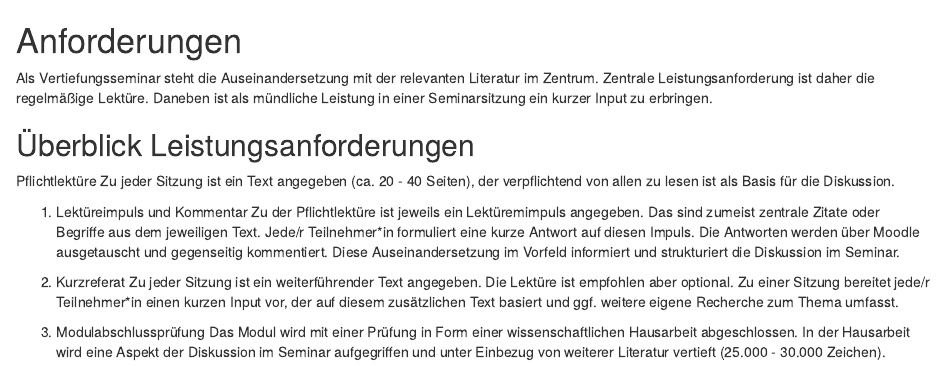
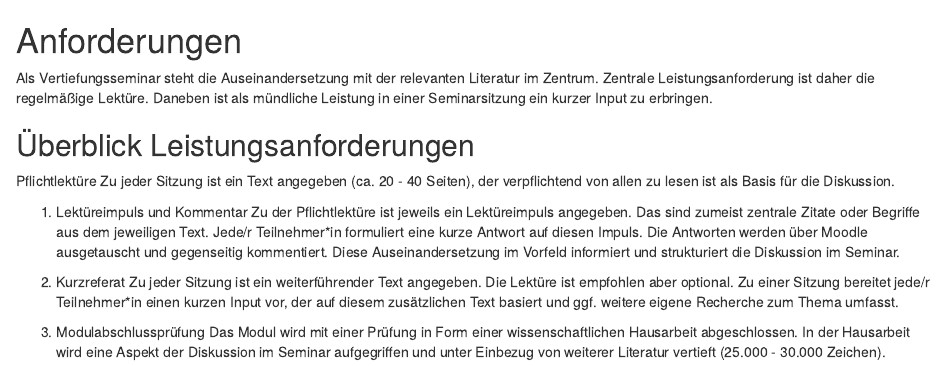
Before and after one commit to Hen-son/22-GesundheitVermittlung, an R Markdown document (02-Anforderungen.Rmd): the page in a window 1100 px wide, from its top. Rendered offline with R 4.5, knitr and Pandoc, with nearby package versions; drawn as R Markdown's standard HTML page in place of the format the file asks for.

Commit message:
Kleinkram

```diff
--- a/02-Anforderungen.Rmd
+++ b/02-Anforderungen.Rmd
@@ -6,7 +6,7 @@ Als Vertiefungsseminar steht die Auseinandersetzung mit der relevanten Literatur
 
 Pflichtlektüre Zu jeder Sitzung ist ein Text angegeben (ca. 20 - 40 Seiten), der verpflichtend von allen zu lesen ist als Basis für die Diskussion.
 
-1. Lektüreimpuls und Kommentar Zu der Pflichtlektüre ist jeweils ein Lektüremimpuls angegeben. Das sind zumeist zentrale Zitate oder Begriffe aus dem jeweiligen Text. Jede/r Teilnehmer*in formuliert eine kurze Antwort auf diesen Impuls. Die Antworten werden über Moodle ausgetauscht und gegenseitig kommentiert. Diese Auseinandersetzung im Vorfeld informiert und strukturiert die Diskussion im Seminar.
+1. Lektüreimpuls und Kommentar Zu der Pflichtlektüre ist jeweils ein Lektüreimpuls angegeben. Das sind zumeist zentrale Zitate oder Begriffe aus dem jeweiligen Text. Jede/r Teilnehmer*in formuliert eine kurze Antwort auf diesen Impuls. Die Antworten werden über Moodle ausgetauscht und gegenseitig kommentiert. Diese Auseinandersetzung im Vorfeld informiert und strukturiert die Diskussion im Seminar.
 
 2. Kurzreferat Zu jeder Sitzung ist ein weiterführender Text angegeben. Die Lektüre ist empfohlen aber optional. Zu einer Sitzung bereitet jede/r Teilnehmer*in einen kurzen Input vor, der auf diesem zusätzlichen Text basiert und ggf. weitere eigene Recherche zum Thema umfasst.
 
```
Also changed, not shown: 3 other files.
